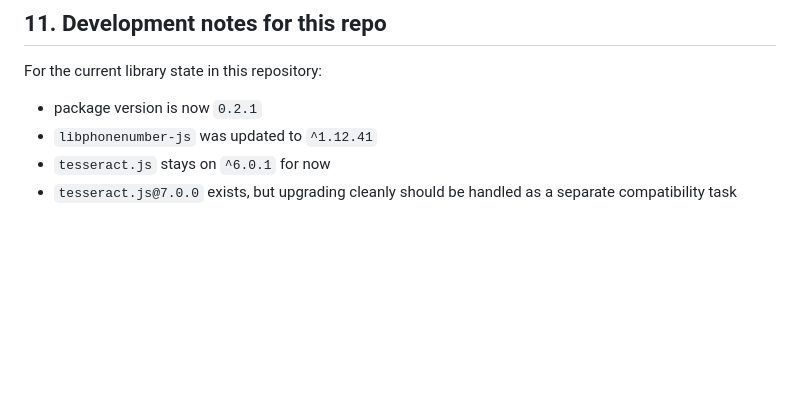
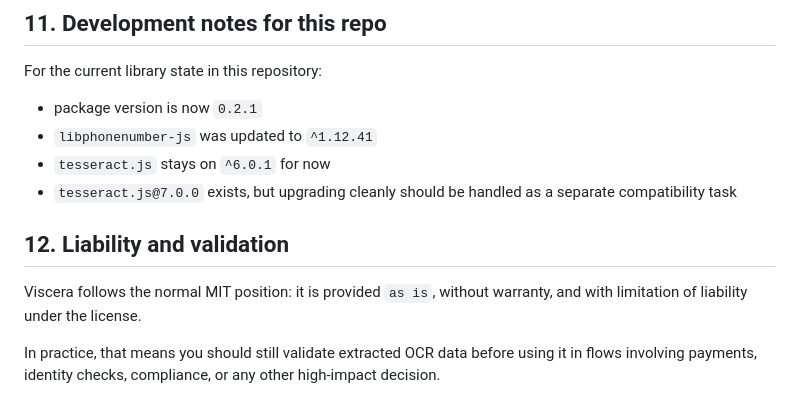
Before and after one commit to mikocoral05/viscera, a Markdown page: docs/tutorial.md, the part around the change. GitHub-like rendering; blank space fills up the shorter version.

```diff
--- a/docs/tutorial.md
+++ b/docs/tutorial.md
@@ -219,3 +219,9 @@ For the current library state in this repository:
 - `libphonenumber-js` was updated to `^1.12.41`
 - `tesseract.js` stays on `^6.0.1` for now
 - `tesseract.js@7.0.0` exists, but upgrading cleanly should be handled as a separate compatibility task
+
+## 12. Liability and validation
+
+Viscera follows the normal MIT position: it is provided `as is`, without warranty, and with limitation of liability under the license.
+
+In practice, that means you should still validate extracted OCR data before using it in flows involving payments, identity checks, compliance, or any other high-impact decision.
```
Also changed, not shown: README.md (+64 -0 lines), docs/assets/viscera-readme-banner.png (added), 2 other files.
